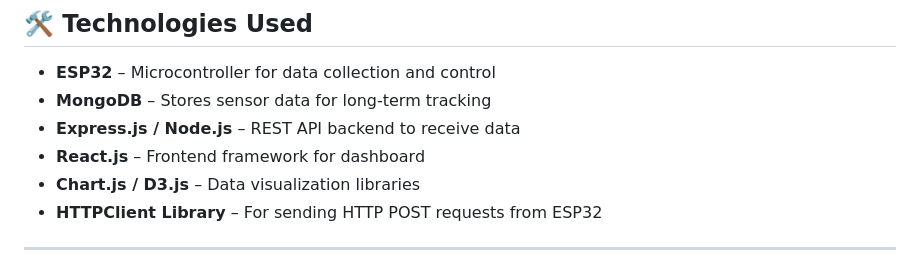
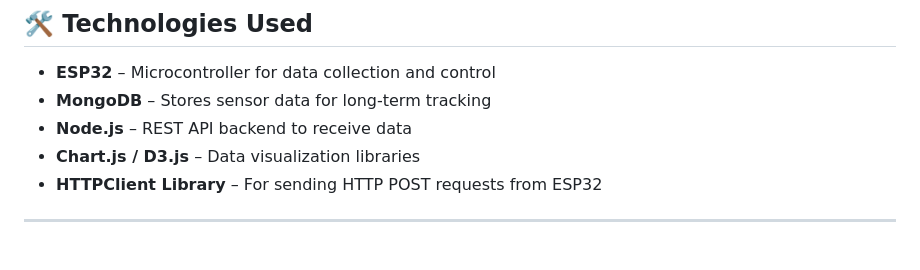
Before and after one commit to SpaceCypher/Smart-Automated-IoT-based-Plant-Watering-System, a Markdown page: README.md, the part around the change. Rendered like a GitHub page.

```diff
--- a/README.md
+++ b/README.md
@@ -113,8 +113,7 @@ A dedicated web dashboard is included to view and analyze plant data:
 
 - **ESP32** – Microcontroller for data collection and control
 - **MongoDB** – Stores sensor data for long-term tracking
-- **Express.js / Node.js** – REST API backend to receive data
-- **React.js** – Frontend framework for dashboard
+- **Node.js** – REST API backend to receive data
 - **Chart.js / D3.js** – Data visualization libraries
 - **HTTPClient Library** – For sending HTTP POST requests from ESP32
 
```
